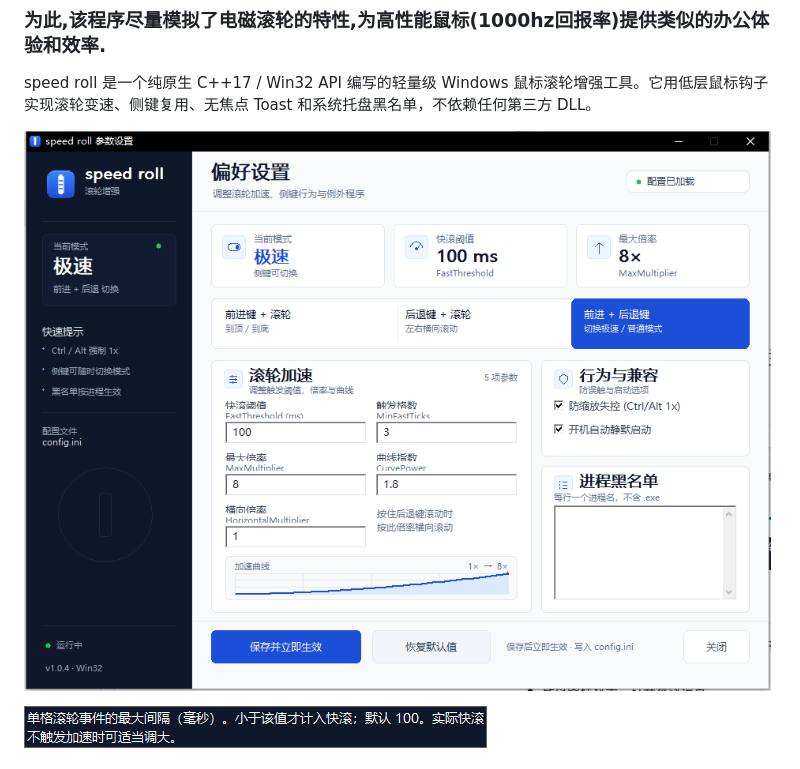
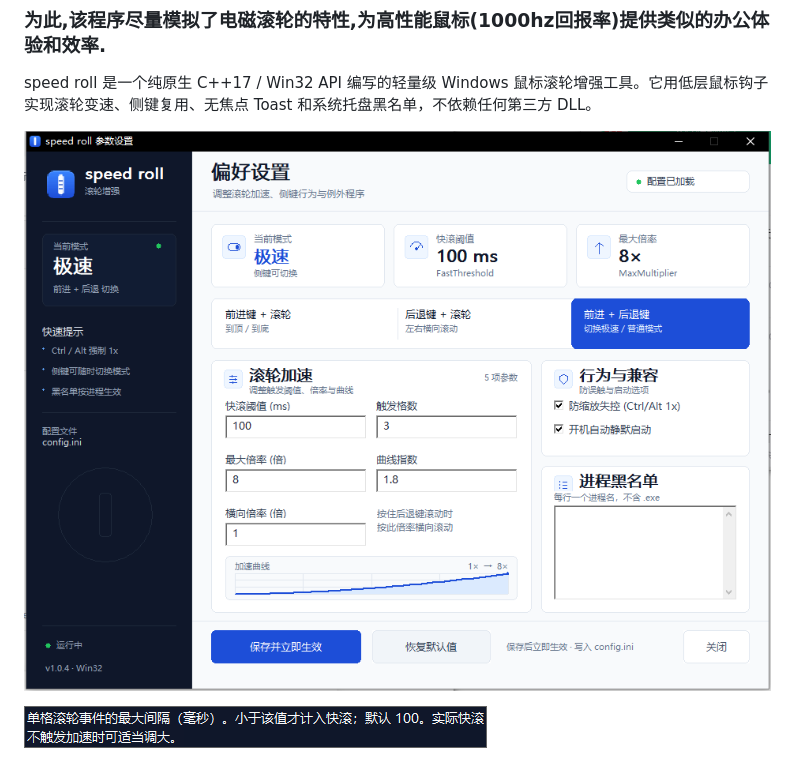
Before and after one commit to dogjayaa/speed-roll, a Markdown page: README.md, the part around the change. Drawn GitHub-style; pictures changed too: preview-dashboard-v2.png (deleted), preview-dashboard-v3.png (added).

```diff
--- a/README.md
+++ b/README.md
@@ -6,7 +6,7 @@
 
 speed roll 是一个纯原生 C++17 / Win32 API 编写的轻量级 Windows 鼠标滚轮增强工具。它用低层鼠标钩子实现滚轮变速、侧键复用、无焦点 Toast 和系统托盘黑名单，不依赖任何第三方 DLL。
 
-![speed roll 设置界面](preview-dashboard-v2.png)
+![speed roll 设置界面](preview-dashboard-v3.png)
 
 ![参数悬停说明](preview-tooltip-v2.png)
 
```
Also changed, not shown: preview-settings-focus.png (deleted), 3 other files.
